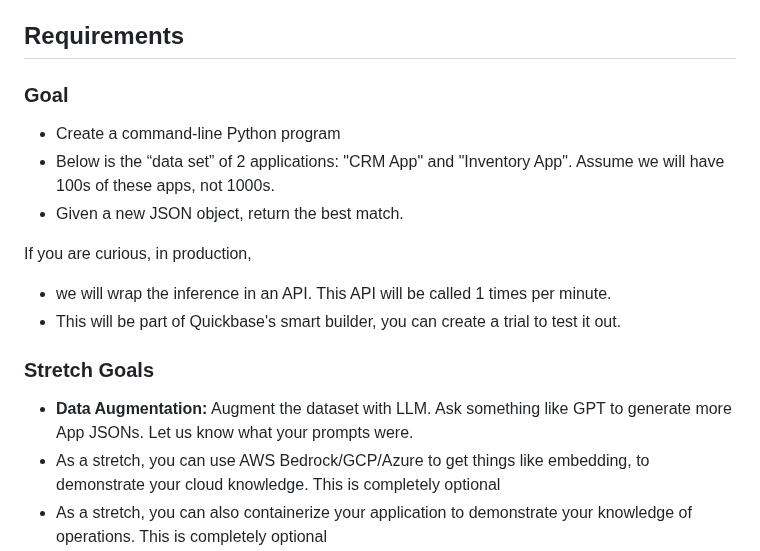
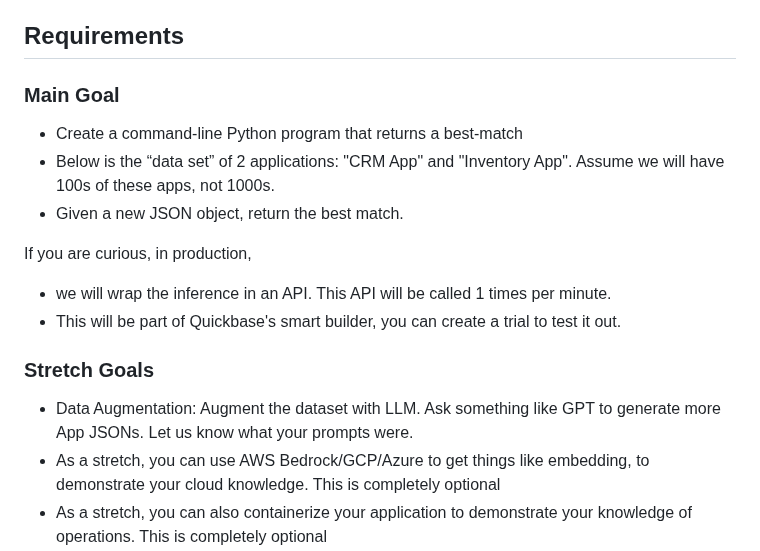
Before and after one commit to QuickBase/interview-demos, a Markdown page: ai/README.md, the part around the change. GitHub-like rendering.

```diff
--- a/ai/README.md
+++ b/ai/README.md
@@ -5,8 +5,8 @@
 
 ## Requirements
 
-### Goal
-- Create a command-line Python program
+### Main Goal
+- Create a command-line Python program that returns a best-match
 - Below is the  “data set” of 2 applications: "CRM App" and "Inventory App". Assume we will have 100s of these apps, not 1000s.
 - Given a new JSON object, return the best match.
 
@@ -15,7 +15,7 @@ If you are curious, in production,
 - This will be part of Quickbase's smart builder, you can create a trial to test it out.
 
 ### Stretch Goals
-- **Data Augmentation:** Augment the dataset with LLM. Ask something like GPT to generate more App JSONs. Let us know what your prompts were.
+- Data Augmentation: Augment the dataset with LLM. Ask something like GPT to generate more App JSONs. Let us know what your prompts were.
 - As a stretch, you can use AWS Bedrock/GCP/Azure to get things like embedding, to demonstrate your cloud knowledge. This is completely optional
 - As a stretch, you can also containerize your application to demonstrate your knowledge of operations. This is completely optional
 - Performance Optimization: Implement indexing or caching mechanisms to optimize the performance of any of the systems
```
